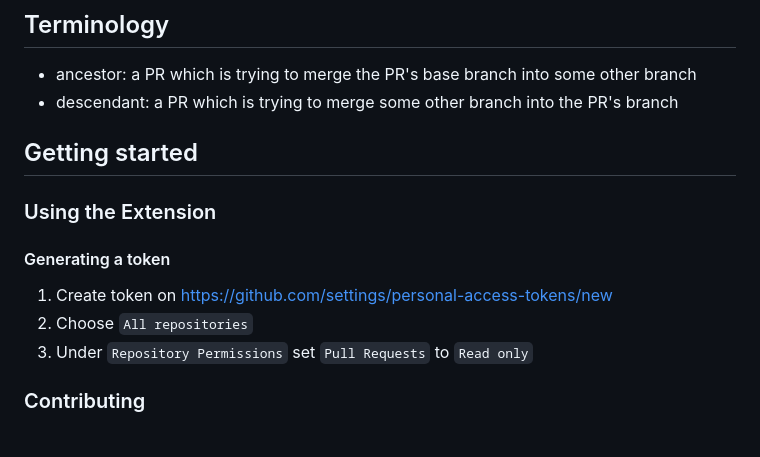
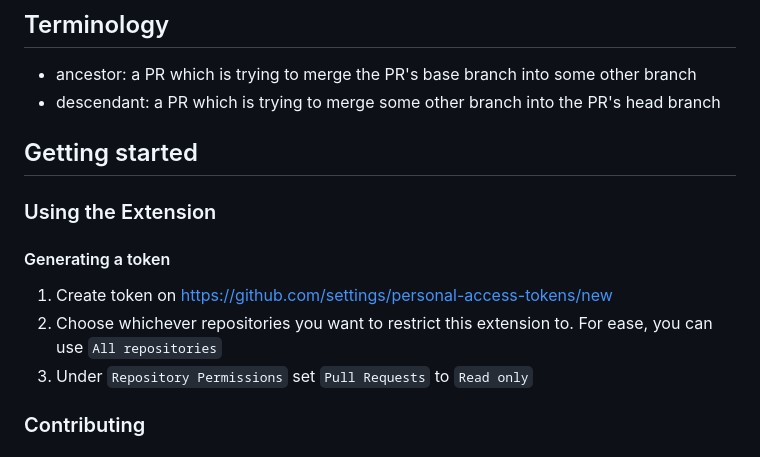
Before and after one commit to BenMatase/chainlink-extension, a Markdown page: readme.md, the part around the change. GitHub-like rendering.

Commit message:
More readme tweaks

```diff
--- a/readme.md
+++ b/readme.md
@@ -14,7 +14,7 @@ An extension which shows ancestor and descendant PRs on the Github PR page.
 ## Terminology
 
 - ancestor: a PR which is trying to merge the PR's base branch into some other branch
-- descendant: a PR which is trying to merge some other branch into the PR's branch
+- descendant: a PR which is trying to merge some other branch into the PR's head branch
 
 ## Getting started
 
@@ -23,7 +23,7 @@ An extension which shows ancestor and descendant PRs on the Github PR page.
 #### Generating a token
 
 1. Create token on https://github.com/settings/personal-access-tokens/new
-2. Choose `All repositories`
+2. Choose whichever repositories you want to restrict this extension to. For ease, you can use `All repositories`
 3. Under `Repository Permissions` set `Pull Requests` to `Read only`
 
 ### Contributing
```
